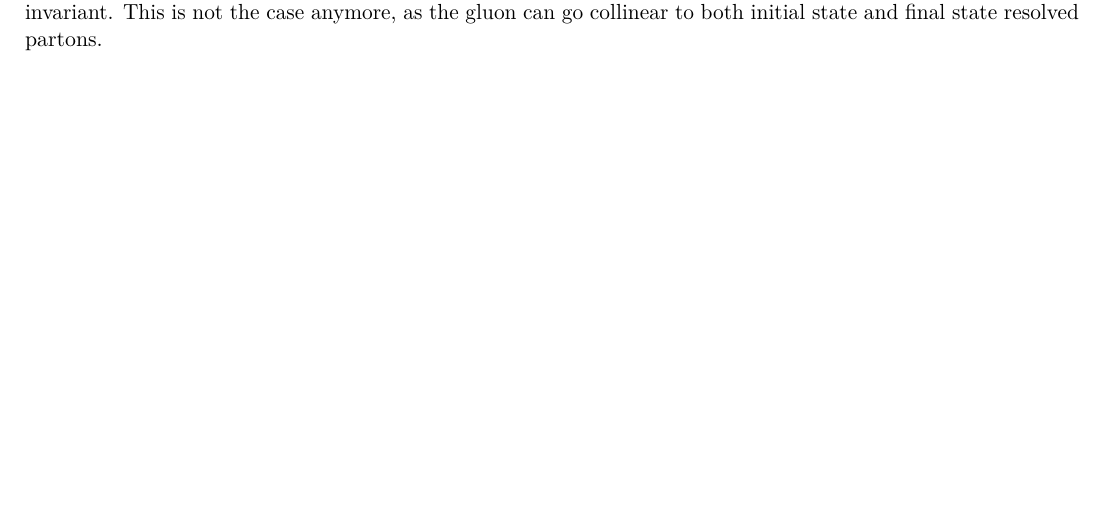
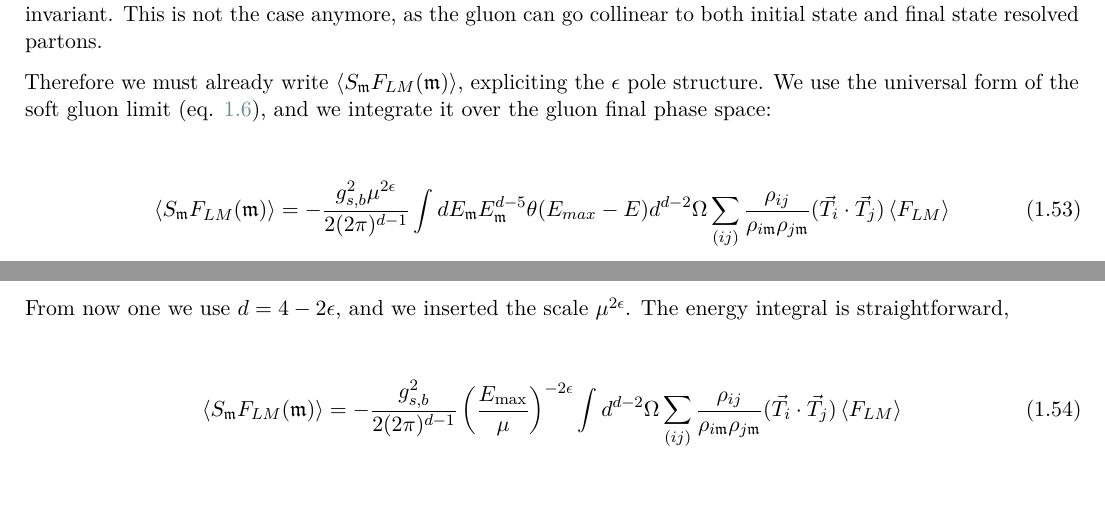
Before and after one commit to Giacomo-Galliani/appunti, a LaTeX thesis (tesi/main.tex): part of page 12 of 12 before the commit and two parts of pages 13 and 14 of 14 after it, the two joined at a grey line, cut so that both start at the same text, the shorter picture padded with empty space. The pictures show the PDF file tesi/main.pdf that the author committed with the source.

Commit message:
update tesi

```diff
--- a/tesi/main.tex
+++ b/tesi/main.tex
@@ -160,0 +172 @@ This is not the only singularity of the amplitude squared. In the soft limit, th
+    -2g_{s, b}^2 \frac{p_i\cdot p_j}{(p_i\cdot q)(p_j\cdot q)}(\vec{T}_q \cdot \vec{T}_{\bar{q}})|\mathcal{M}(1, 2)|^2
@@ -292,4 +313,6 @@ Problems start to arise when we consider this term integrated over the gluon fin
 
 since \(E_4 = |p_4|\). Our integrand (eq. \ref{eq:collimNLO}) depends on \(E_4\) through \(z\), and the angular dependence is only in \(\rho_{14}^{-1}\). Our next step is therefore to compute the angular integral, and to write the energy integral in terms of \(z\).
 
-We obtain
+Let's start from the angular integral, that simply reads
+
+\begin{align}
@@ -296,7 +324,26 @@ We obtain
+\begin{align}
+    B(\alpha, \gamma) = \int_0^1 dx x^{\alpha-1}(1-x)^{\gamma-1} = \beta(\alpha, \gamma) = \frac{\Gamma(\alpha)\Gamma(\gamma)}{\Gamma(\alpha+\gamma)}
+\end{align}
+
+So we use the substitution \(x = \frac{1}{2}(1-\cos\theta)\):
+
+\begin{align}
+    \int d\Omega_{d-2} 2^{d-4}\int_0^1 dx (x)^{d/2-3}(1-x)^{d/2-2} &= \int d\Omega_{d-2}2^{d-4}\frac{\Gamma(d/2-2)\Gamma(d/2-1)}{\Gamma(d-3)} \notag \\
+    &= -\frac{1}{\eps 4^{\eps}}\frac{\Gamma^2(1-\eps)}{\Gamma(1-2\eps)}\int d\Omega_{d-2}
+\end{align}
+
+We now use \([\alpha_s] = \int d\Omega_{d-2}\frac{g_{s, b}^2\mu_0^{2\eps}}{2(2\pi)^{d-1}}\) (the factor \(\mu_0^{2\eps}\) is needed for dimensional reasons, since from now on we will take \(d = 4-2\eps\)), and the full integral reads
+
+\begin{align}
+    \braket{C_{41}F_{LM}(1,2, 4)} = -\frac{[\alpha_s]}{\eps 4^{1+\eps}}\frac{\Gamma^2(1-\eps)}{\Gamma(1-2\eps)}\int dE_4  E_4^{d-5}\theta(E_{max} - E)\frac{1-z}{z}P_{qq}(z)F_{LM}(z\cdot 1, 2)
+\end{align}
+
+Then, we use \(z = 1-E_4/E_1 \implies E_4 = (1-z)E_1, \, \,  dE_4 = -E_1 dz \),
 
 \begin{align}
     \label{eq:collzintegral}
-    <C_{41}F_{LM}(1, 2, 4)> = -\frac{[\alpha_s]}{\eps}\frac{\Gamma^2(1-\eps)}{\Gamma(1-2\eps)}(2E_1)^{-2\eps}\int_{z_{\min}}^1 \frac{dz}{(1-z)^{2\eps}}P_{qq}(z) \frac{F_{LM}(z\cdot 1, 2)}{z}
+    \braket{C_{41}F_{LM}(1,2, 4)} &= -\frac{[\alpha_s]}{\eps 4^{1+\eps}}\frac{\Gamma^2(1-\eps)}{\Gamma(1-2\eps)}\int_{z_{\min}}^1 dz E_1  [(1-z)E_1]^{-(1+2\eps)}\frac{1-z}{z}P_{qq}(z)F_{LM}(z\cdot 1, 2) \notag \\
+    &= -\frac{[\alpha_s]}{\eps}\frac{\Gamma^2(1-\eps)}{\Gamma(1-2\eps)}(2E_1)^{-2\eps}\int_{z_{\min}}^1 \frac{dz}{(1-z)^{2\eps}}P_{qq}(z) \frac{F_{LM}(z\cdot 1, 2)}{z}
 \end{align}
 
 Now we need to write to write the \(z\) integral in such a way that the combination with the virtual corrections is straightforward, i.e. the pole structure is completely explicit. This is still clearly not the case, as in the limit \(z\to 1\) the integral is divergent (or at least would be divergent in the limit \(\eps \to 0\)): this is of course the soft limit. We write \(F_{LM}(1,2,4)/z = G(z)\), and we rewrite \(P_{qq}(z)\) in the following way:
@@ -482,7 +529,17 @@ where \(a = 1, 2\) and \(i = 3, \ldots, N_p +1\), as before. We start by subtrac
 
 For any operator \(A\), we denote \(\bar{A} = I -A\). In the previous section, we only had to consider the collinear limit, because in that case we found that acting with the collinear operators on the soft limit leaves the expression invariant. This is not the case anymore, as the gluon can go collinear to both initial state and final state resolved partons.
 
+Therefore we must already write \(\braket{S_{\mathfrak{m}}F_{LM}(\mathfrak{m})}\), expliciting the \(\eps\) pole structure. We use the universal form of the soft gluon limit (eq. \ref{eq:Catanisoftfact}), and we integrate it over the gluon final phase space:
 
+\begin{align}
+    \braket{S_{\mathfrak{m}}F_{LM}(\mathfrak{m})} = -\frac{g_{s, b}^2\mu^{2\eps}}{2(2\pi)^{d-1}}\int dE_{\mathfrak{m}} E_{\mathfrak{m}}^{d-5}\theta(E_{max} - E)d^{d-2}\Omega \sum_{(ij)}\frac{\rho_{ij}}{\rho_{i\mathfrak{m}}\rho_{j\mathfrak{m}}}(\vec{T}_i \cdot \vec{T}_j)\braket{F_{LM}}
+\end{align}
+
+From now one we use \(d = 4-2\eps\), and we inserted the scale \(\mu^{2\eps}\). The energy integral is straightforward,
+
+\begin{align}
+    \braket{S_{\mathfrak{m}}F_{LM}(\mathfrak{m})} = -\frac{g_{s, b}^2}{2(2\pi)^{d-1}}\left( \frac{E_{\max}}{\mu}\right)^{-2\eps}\int d^{d-2}\Omega \sum_{(ij)}\frac{\rho_{ij}}{\rho_{i\mathfrak{m}}\rho_{j\mathfrak{m}}}(\vec{T}_i \cdot \vec{T}_j)\braket{F_{LM}}
+\end{align}
 
 
 
```
Also changed, not shown: tesi/main.pdf, tesi/main.tex (27 more changed lines), 5 other files.
